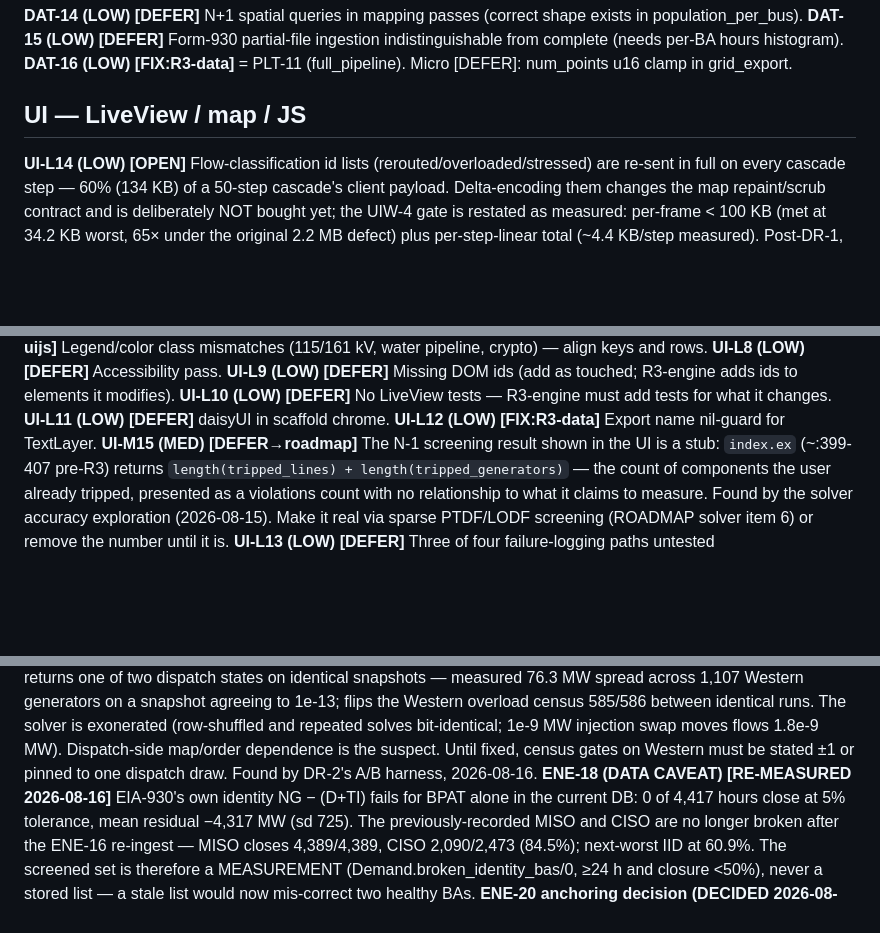
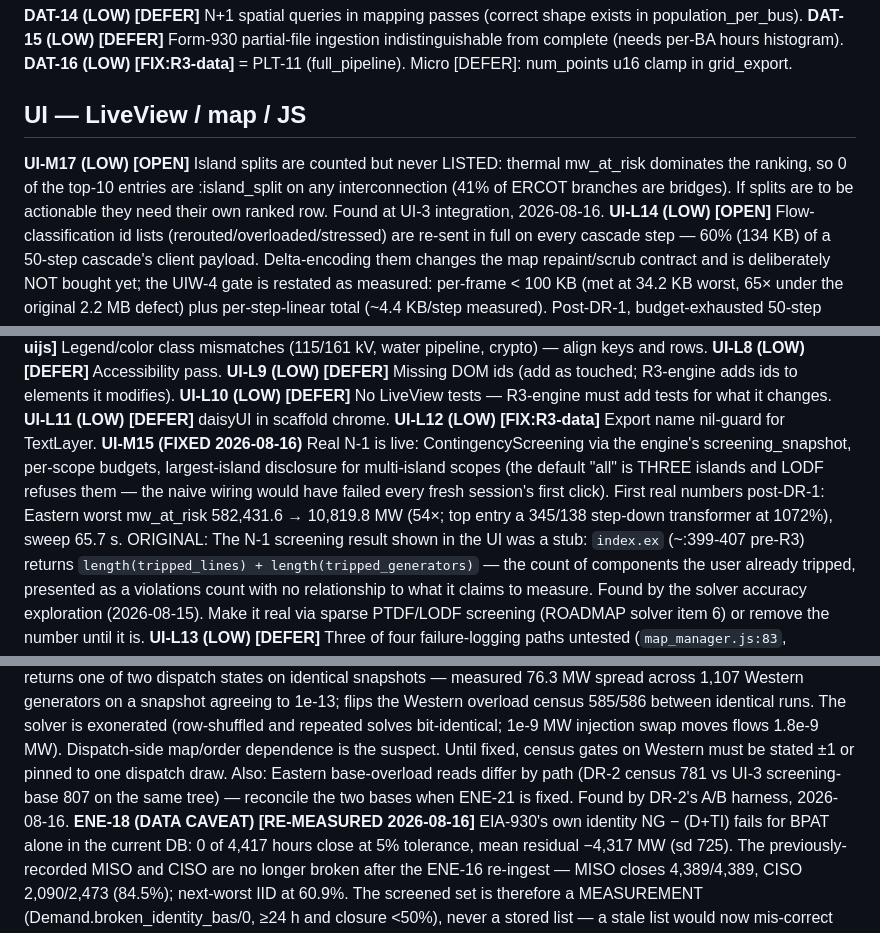
Before and after one commit to AlchemicalChef/PowerModel, a Markdown page: REVIEW.md, 3 parts joined by grey strips. Drawn GitHub-style; blank space fills up the shorter version.

Commit message:
Trackers: UI-M15 fixed (real N-1 live), UI-M17 splits-listing gap, ENE-21 path-discrepancy note

```diff
--- a/REVIEW.md
+++ b/REVIEW.md
@@ -364,6 +364,10 @@ Micro [DEFER]: num_points u16 clamp in grid_export.
 
 ## UI — LiveView / map / JS
 
+**UI-M17 (LOW) [OPEN]** Island splits are counted but never LISTED: thermal mw_at_risk
+dominates the ranking, so 0 of the top-10 entries are :island_split on any interconnection
+(41% of ERCOT branches are bridges). If splits are to be actionable they need their own
+ranked row. Found at UI-3 integration, 2026-08-16.
 **UI-L14 (LOW) [OPEN]** Flow-classification id lists (rerouted/overloaded/stressed) are
 re-sent in full on every cascade step — 60% (134 KB) of a 50-step cascade's client
 payload. Delta-encoding them changes the map repaint/scrub contract and is deliberately
@@ -447,7 +451,12 @@ class mismatches (115/161 kV, water pipeline, crypto) — align keys and rows. *
 R3-engine adds ids to elements it modifies). **UI-L10 (LOW) [DEFER]** No LiveView tests —
 R3-engine must add tests for what it changes. **UI-L11 (LOW) [DEFER]** daisyUI in scaffold
 chrome. **UI-L12 (LOW) [FIX:R3-data]** Export name nil-guard for TextLayer.
-**UI-M15 (MED) [DEFER→roadmap]** The N-1 screening result shown in the UI is a stub:
+**UI-M15 (FIXED 2026-08-16)** Real N-1 is live: ContingencyScreening via the engine's
+screening_snapshot, per-scope budgets, largest-island disclosure for multi-island scopes
+(the default "all" is THREE islands and LODF refuses them — the naive wiring would have
+failed every fresh session's first click). First real numbers post-DR-1: Eastern worst
+mw_at_risk 582,431.6 → 10,819.8 MW (54×; top entry a 345/138 step-down transformer at
+1072%), sweep 65.7 s. ORIGINAL: The N-1 screening result shown in the UI was a stub:
 `index.ex` (~:399-407 pre-R3) returns `length(tripped_lines) + length(tripped_generators)`
 — the count of components the user already tripped, presented as a violations count with no
 relationship to what it claims to measure. Found by the solver accuracy exploration
@@ -605,7 +614,9 @@ on a snapshot agreeing to 1e-13; flips the Western overload census 585/586 betwe
 identical runs. The solver is exonerated (row-shuffled and repeated solves bit-identical;
 1e-9 MW injection swap moves flows 1.8e-9 MW). Dispatch-side map/order dependence is the
 suspect. Until fixed, census gates on Western must be stated ±1 or pinned to one dispatch
-draw. Found by DR-2's A/B harness, 2026-08-16.
+draw. Also: Eastern base-overload reads differ by path (DR-2 census 781 vs UI-3
+screening-base 807 on the same tree) — reconcile the two bases when ENE-21 is fixed.
+Found by DR-2's A/B harness, 2026-08-16.
 **ENE-18 (DATA CAVEAT) [RE-MEASURED 2026-08-16]** EIA-930's own identity NG − (D+TI)
 fails for BPAT alone in the current DB: 0 of 4,417 hours close at 5% tolerance, mean
 residual −4,317 MW (sd 725). The previously-recorded MISO and CISO are no longer broken
```
